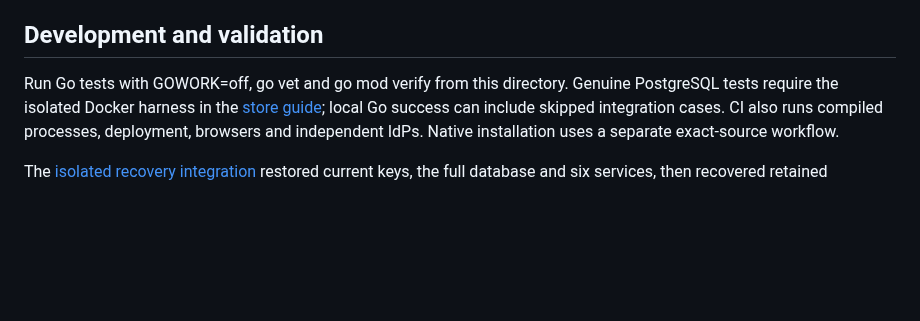
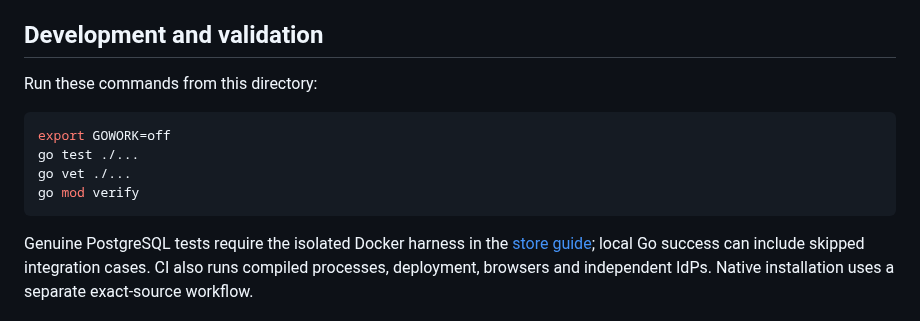
Before and after one commit to KazuhaHub/nethub, a Markdown page: server/README.md, the part around the change. Rendered like a GitHub page; blank space fills up the shorter version.

Commit message:
docs: keep server development commands directly runnable
Signed-off-by: Kazuha Mo <kazuhak@uci.edu>

````diff
--- a/server/README.md
+++ b/server/README.md
@@ -156,7 +156,15 @@ isolated deployment/IdP/recovery harnesses. The adapter lives in
 
 ## Development and validation
 
-Run Go tests with GOWORK=off, go vet and go mod verify from this directory.
+Run these commands from this directory:
+
+```sh
+export GOWORK=off
+go test ./...
+go vet ./...
+go mod verify
+```
+
 Genuine PostgreSQL tests require the isolated Docker harness in the
 [store guide](internal/store/README.md); local Go success can include skipped
 integration cases. CI also runs compiled processes, deployment, browsers and
````
